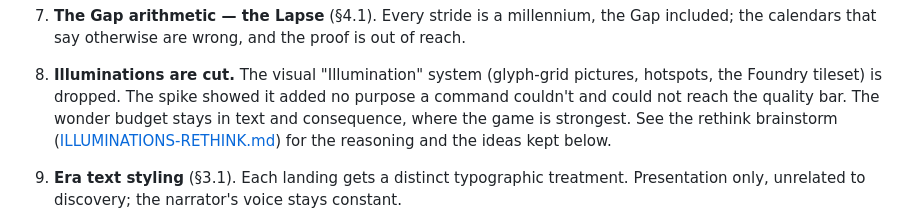
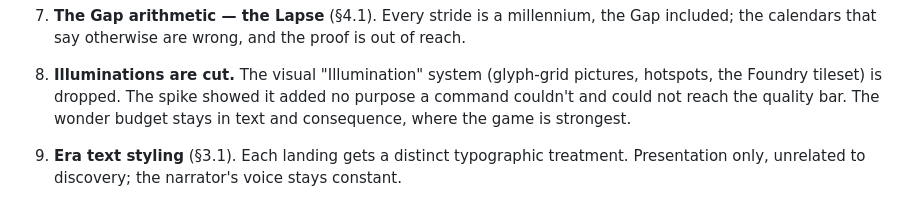
Before and after one commit to jakedevnull/adventure, a Markdown page: design/DESIGN.md, the part around the change. GitHub-like rendering.

```diff
--- a/design/DESIGN.md
+++ b/design/DESIGN.md
@@ -321,9 +321,7 @@ Settled in review (2026-08-17 – 2026-08-20, @jake):
 8. **Illuminations are cut.** The visual "Illumination" system (glyph-grid pictures,
    hotspots, the Foundry tileset) is dropped. The spike showed it added no purpose a
    command couldn't and could not reach the quality bar. The wonder budget stays in text
-   and consequence, where the game is strongest. See the rethink brainstorm
-   ([ILLUMINATIONS-RETHINK.md](./ILLUMINATIONS-RETHINK.md)) for the reasoning and the
-   ideas kept below.
+   and consequence, where the game is strongest.
 9. **Era text styling** (§3.1). Each landing gets a distinct typographic treatment.
    Presentation only, unrelated to discovery; the narrator's voice stays constant.
 10. **Private marks** (§3.4). Travelers may leave short marks for their own later return.
```
Also changed, not shown: design/ILLUMINATIONS-RETHINK.md (deleted, +0 -312 lines).
